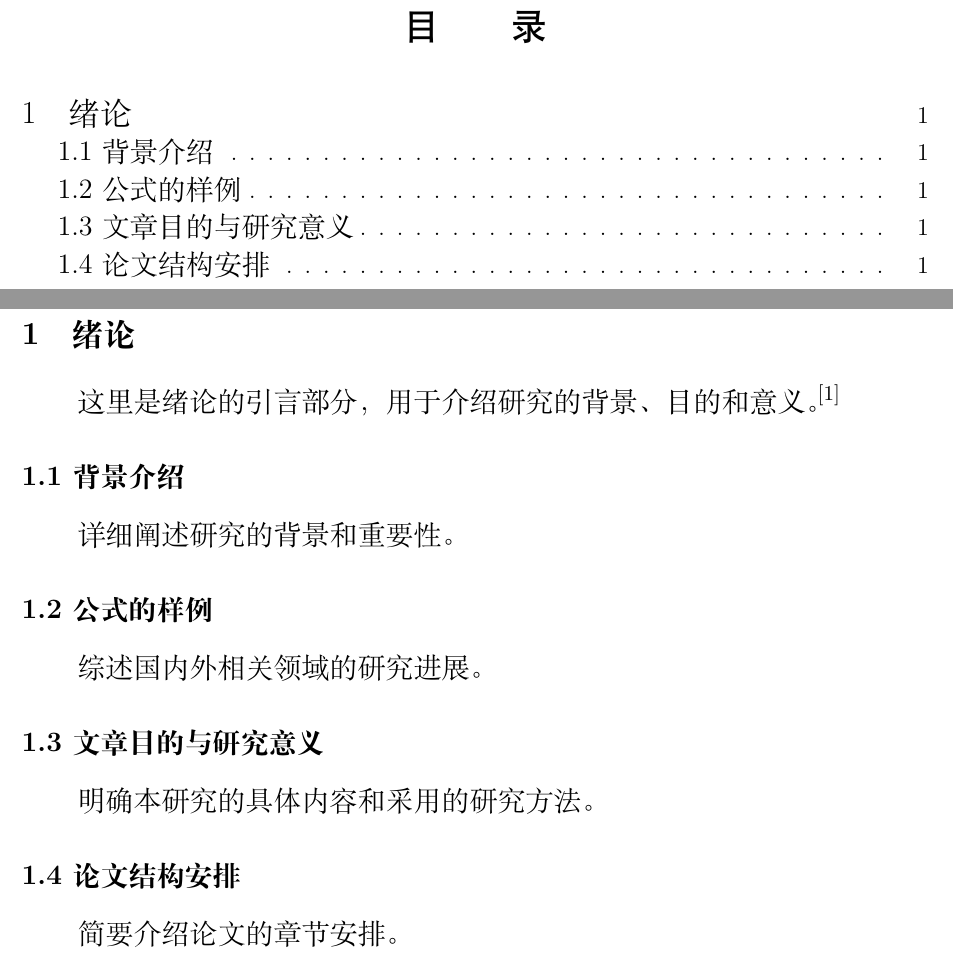
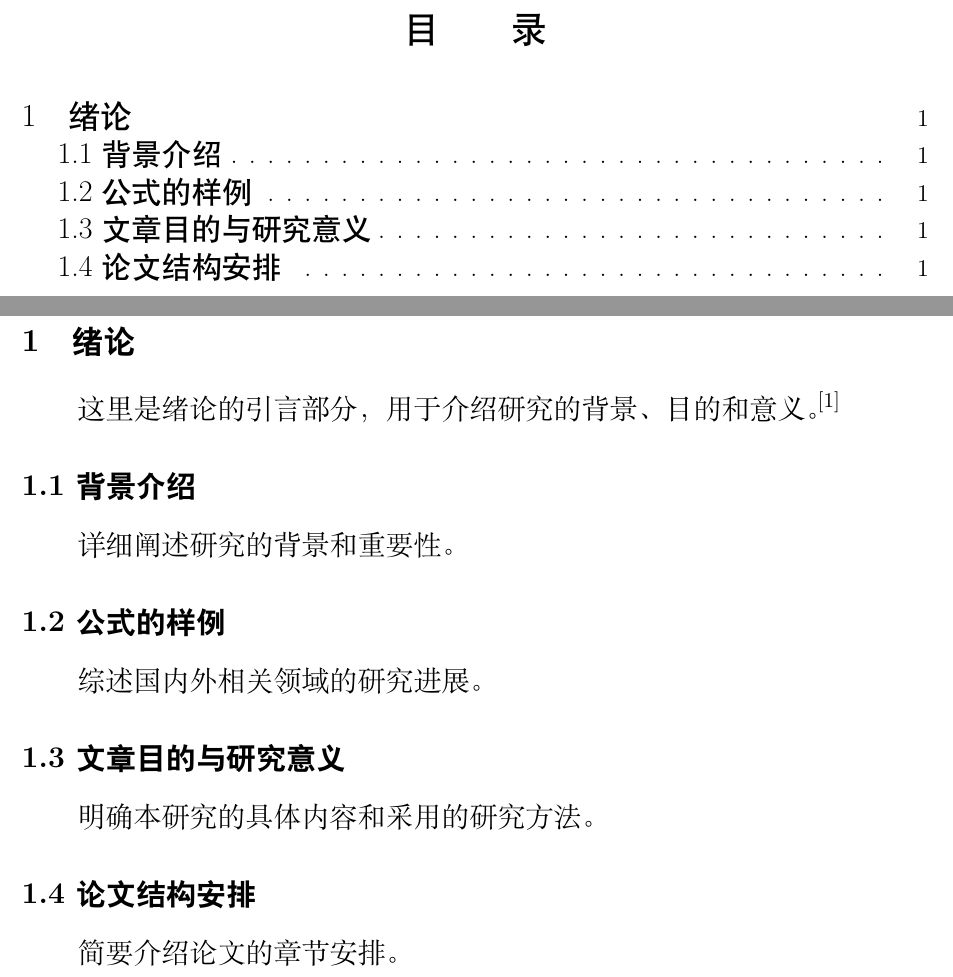
Before and after one commit to XiaoChennnng/LZRE_Paper_Latex, a LaTeX document (资环论文模板.tex): two parts of pages 5 and 6 of 8, joined at a grey line, cut so that both start at the same text. Compiled offline with XeLaTeX; a missing font is replaced by an installed copy or a similar font.

Commit message:
增加原生宋/黑体支持

```diff
--- a/资环论文模板.tex
+++ b/资环论文模板.tex
@@ -2,6 +2,7 @@
 
 % 引入必要的宏包
 \usepackage[UTF8]{ctex} % 支持中文处理，并指定UTF8编码
+\usepackage{xeCJK}
 \usepackage{graphicx} % 用于插入图片
 \usepackage{geometry} % 用于设置页面边距
 \usepackage{tabularx} % 用于创建更灵活的表格
@@ -143,18 +155,18 @@ Based on…
 
 % 目录
 \begin{center}
-    {\heiti\zihao{-2} 目\hspace{2em}录}\vspace* {-2\baselineskip}
+    {\zhhei\zihao{-2} 目\hspace{2em}录}\vspace* {-2\baselineskip}
 \end{center}
 \vspace{0.01cm}
 
 % 设置目录格式
 \renewcommand{\contentsname}{} % 清除默认的目录标题
-\renewcommand{\cfttoctitlefont}{\hfill\heiti\zihao{3}} % 设置目录标题字体
+\renewcommand{\cfttoctitlefont}{\hfill\zhhei\zihao{3}} % 设置目录标题字体
 \renewcommand{\cftaftertoctitle}{\hfill} % 设置目录标题后的格式
-\renewcommand{\cftsecfont}{\songti\zihao{-4}} % 一级标题设置为宋体小四
-\renewcommand{\cftsubsecfont}{\songti\zihao{5}} % 二级标题设置为宋体五号
-\renewcommand{\cftsecpagefont}{\songti\zihao{-4}} % 一级标题页码字体
-\renewcommand{\cftsubsecpagefont}{\songti\zihao{-4}} % 二级标题页码字体
+\renewcommand{\cftsecfont}{\zhsong\zihao{-4}} % 一级标题设置为宋体小四
+\renewcommand{\cftsubsecfont}{\zhsong\zihao{5}} % 二级标题设置为宋体五号
+\renewcommand{\cftsecpagefont}{\zhsong\zihao{-4}} % 一级标题页码字体
+\renewcommand{\cftsubsecpagefont}{\zhsong\zihao{-4}} % 二级标题页码字体
 \setlength{\cftbeforesecskip}{10pt} % 设置章节间距
 
 % 在目录前强制设置页眉，并设置目录页页脚为空
@@ -176,35 +188,35 @@ Based on…
 \fancyhf{}
 \renewcommand{\headrulewidth}{0pt}
 \renewcommand{\footrulewidth}{0pt}
-\chead{\color{gray}\songti\zihao{5}兰州资源环境职业技术大学毕业论文}
-\cfoot{\color{gray}\songti\zihao{5}第~$\thepage$~页\quad 共~$\pageref{LastPage}$~页} % 设置页脚格式，页码使用数学模式，并添加空格
+\chead{\color{gray}\zhsong\zihao{5}兰州资源环境职业技术大学毕业论文}
+\cfoot{\color{gray}\zhsong\zihao{5}第~$\thepage$~页\quad 共~$\pageref{LastPage}$~页} % 设置页脚格式，页码使用数学模式，并添加空格
 \thispagestyle{fancy} % 强制当前页为fancy
 
 % \newpage % 由cleardoublepage处理分页
-\section{\songti\zihao{3}{1\hspace{1em}绪论}}
+\section{\zhhei\zihao{3}{1\hspace{1em}绪论}}
 \renewcommand{\thesection}{}
 \begin{spacing}{1.25} % 设置1.25倍行距
-\songti\zihao{4}
+\zhsong\zihao{4}
 这里是绪论的引言部分，用于介绍研究的背景、目的和意义。\cite{HLKX202511017}
 
-\subsection{\songti\zihao{4}1.1 背景介绍}
+\subsection{\zhhei\zihao{-3}1.1 背景介绍}
 \renewcommand{\thesubsection}{}
-\songti\zihao{4}
+\zhsong\zihao{4}
 详细阐述研究的背景和重要性。
 
-\subsection{\songti\zihao{4}1.2 公式的样例}
+\subsection{\zhhei\zihao{-3}1.2 公式的样例}
 \renewcommand{\thesubsection}{}
-\songti\zihao{4}
+\zhsong\zihao{4}
 综述国内外相关领域的研究进展。
 
-\subsection{\songti\zihao{4}1.3 文章目的与研究意义}
+\subsection{\zhhei\zihao{-3}1.3 文章目的与研究意义}
 \renewcommand{\thesubsection}{}
-\songti\zihao{4}
+\zhsong\zihao{4}
 明确本研究的具体内容和采用的研究方法。
 
-\subsection{\songti\zihao{4}1.4 论文结构安排}
+\subsection{\zhhei\zihao{-3}1.4 论文结构安排}
 \renewcommand{\thesubsection}{}
-\songti\zihao{4}
+\zhsong\zihao{4}
 简要介绍论文的章节安排。
 \end{spacing}
 
```
Also changed, not shown: 资环论文模板.tex (43 more changed lines).
